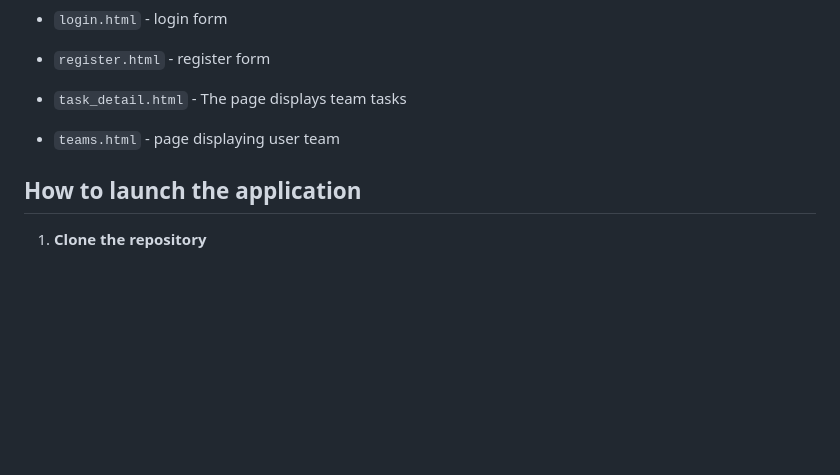
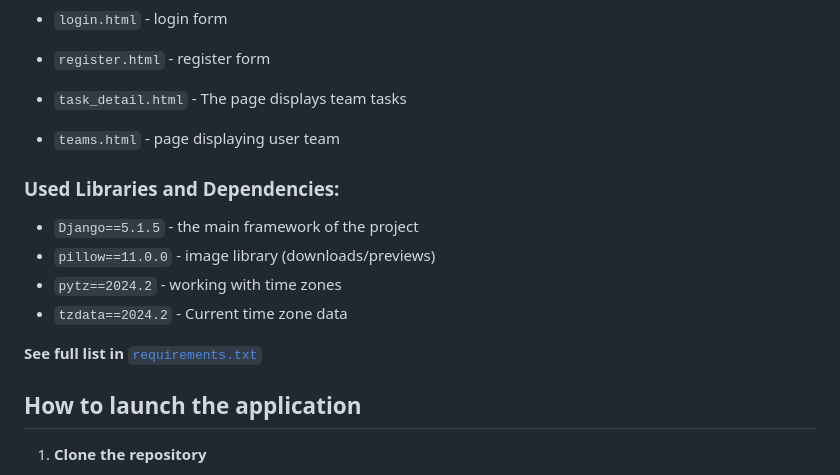
Before and after one commit to LanselonX/project5-cs50, a Markdown page: README.md, the part around the change. GitHub-like rendering; blank space fills up the shorter version.

Commit message:
update: new info in README.md

```diff
--- a/README.md
+++ b/README.md
@@ -160,6 +160,15 @@ there are **10 files** here for dynamic page generation
 
 - `teams.html` - page displaying user team
 
+### Used Libraries and Dependencies:
+
+- `Django==5.1.5` - the main framework of the project
+- `pillow==11.0.0` - image library (downloads/previews)
+- `pytz==2024.2` - working with time zones
+- `tzdata==2024.2` - Current time zone data
+
+**See full list in** [`requirements.txt`](./requirements.txt)
+
 ## How to launch the application
 
 1. **Clone the repository**
```
